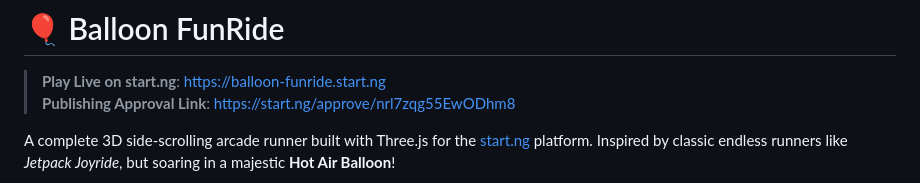
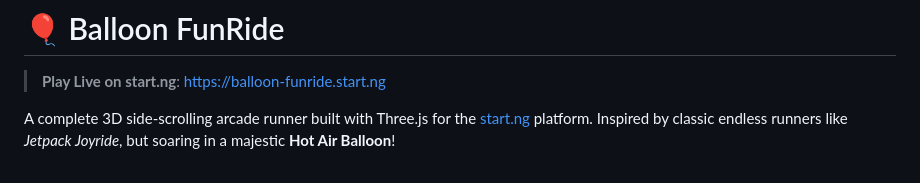
Before and after one commit to agadscodes/balloon-funride, a Markdown page: README.md, the part around the change. GitHub-like rendering.

Commit message:
Update README to remove approval link
Removed publishing approval link from README.

```diff
--- a/README.md
+++ b/README.md
@@ -1,7 +1,6 @@
 # 🎈 Balloon FunRide
 
 > **Play Live on start.ng**: [https://balloon-funride.start.ng](https://balloon-funride.start.ng)
-> **Publishing Approval Link**: [https://start.ng/approve/nrl7zqg55EwODhm8](https://start.ng/approve/nrl7zqg55EwODhm8)
 
 A complete 3D side-scrolling arcade runner built with Three.js for the [start.ng](https://start.ng) platform. Inspired by classic endless runners like *Jetpack Joyride*, but soaring in a majestic **Hot Air Balloon**!
 
```
